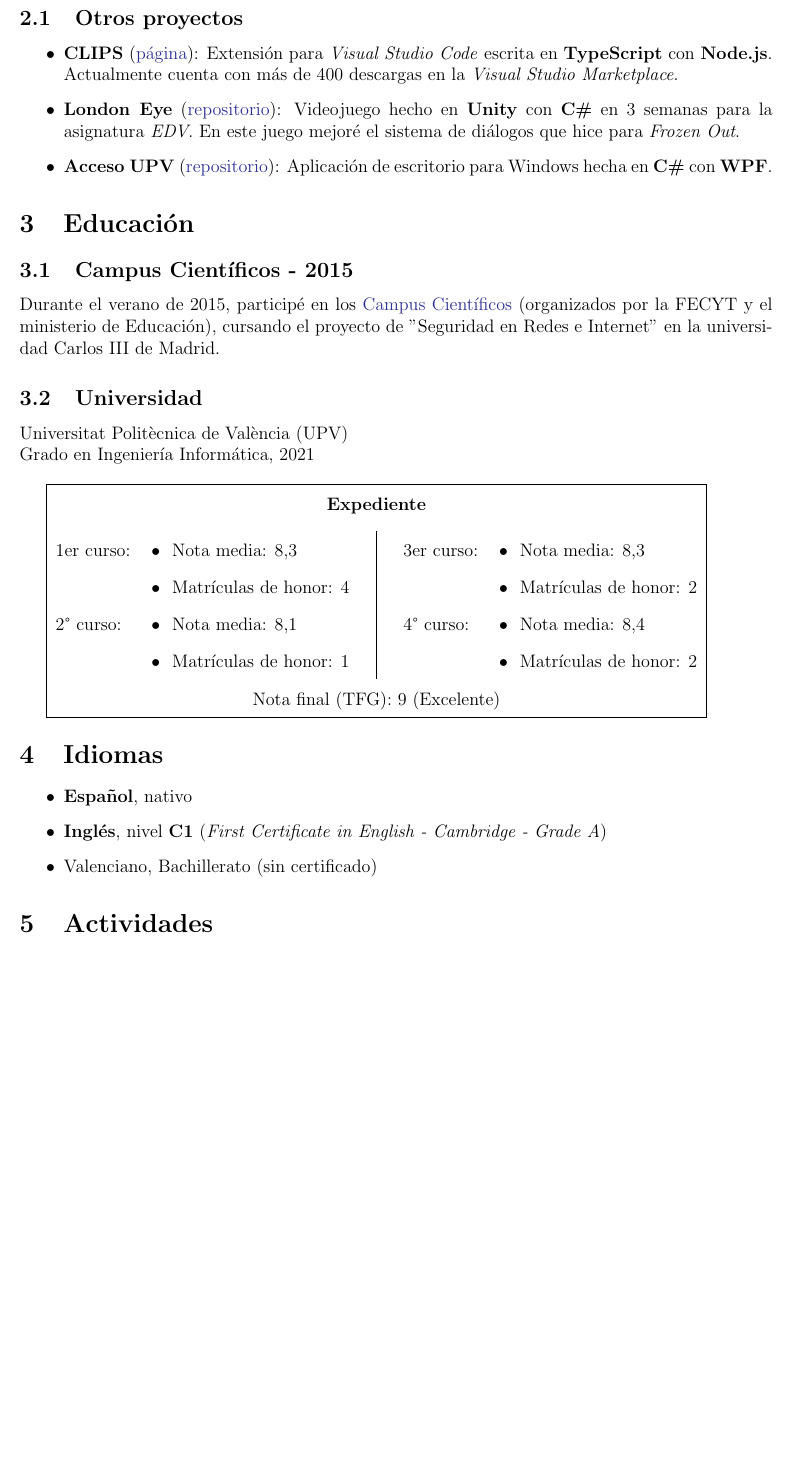
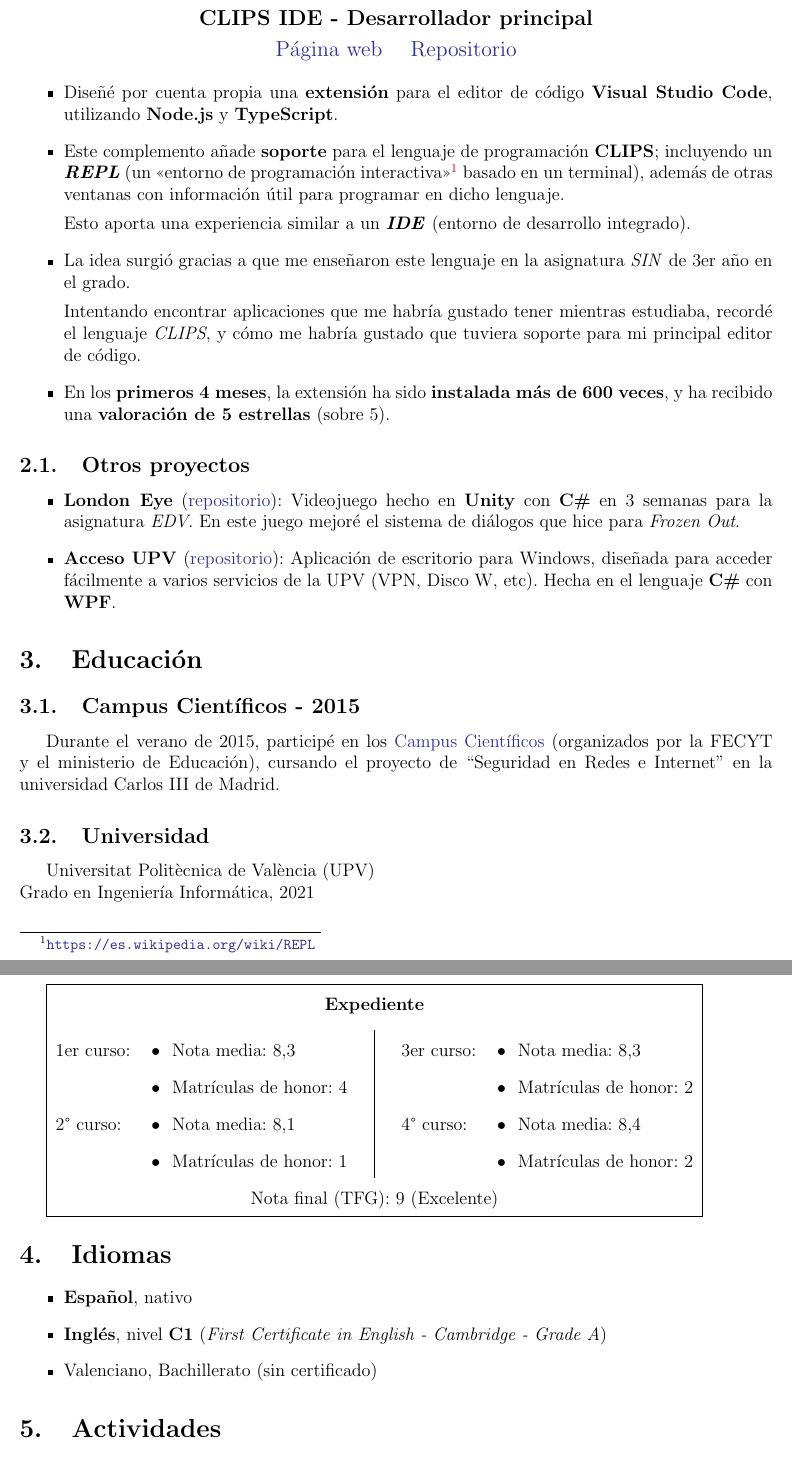
Before and after one commit to algono/curriculum-vitae, a LaTeX CV (curriculum-vitae.tex): part of page 3 of 4 before the commit and two parts of pages 3 and 4 of 4 after it, the two joined at a grey line, cut at the place of the change, the shorter picture padded with empty space. Compiled offline with pdfLaTeX.

Commit message:
Expanded CLIPS and Acceso UPV projects

```diff
--- a/curriculum-vitae.tex
+++ b/curriculum-vitae.tex
@@ -20,6 +20,8 @@
 \usepackage{xcolor}
 
 \usepackage{qrcode}
+
+\usepackage[english,spanish]{babel}
 
 % Setup color links
 \hypersetup{
@@ -212,19 +214,35 @@
 
     \pagebreak
 
+    \begin{center}
+        \large{\textbf{CLIPS IDE - Desarrollador principal}}\par
+        \vspace{.2em}
+        \href{https://marketplace.visualstudio.com/items?itemName=algono.clips-ide}{Página web}
+        \hspace{1em}\href{http://hdl.handle.net/10251/174256}{Repositorio}
+    \end{center}
+    \begin{itemize}
+        \item Diseñé por cuenta propia una \textbf{extensión} para el editor de código \textbf{Visual Studio Code}, utilizando \textbf{Node.js} y \textbf{TypeScript}.
+        \item Este complemento añade \textbf{soporte} para el lenguaje de programación \textbf{CLIPS}; incluyendo un \textbf{\emph{REPL}} (un "<entorno de programación interactiva">\footnote{\url{https://es.wikipedia.org/wiki/REPL}} basado en un terminal), además de otras ventanas con información útil para programar en dicho lenguaje.
+
+        Esto aporta una experiencia similar a un \textbf{\emph{IDE}} (entorno de desarrollo integrado).
+        \item La idea surgió gracias a que me enseñaron este lenguaje en la asignatura \emph{SIN} de 3er año en el grado.
+
+        Intentando encontrar aplicaciones que me habría gustado tener mientras estudiaba, recordé el lenguaje \emph{CLIPS}, y cómo me habría gustado que tuviera soporte para mi principal editor de código.
+        \item En los \textbf{primeros 4 meses}, la extensión ha sido \textbf{instalada más de 600 veces}, y ha recibido una \textbf{valoración de 5 estrellas} (sobre 5).
+    \end{itemize}
+
     \subsection{Otros proyectos}
 
     \begin{itemize}
-        \item \textbf{CLIPS} (\href{https://marketplace.visualstudio.com/items?itemName=algono.clips-ide}{página}): Extensión para \emph{Visual Studio Code} escrita en \textbf{TypeScript} con \textbf{Node.js}. Actualmente cuenta con más de 400 descargas en la \emph{Visual Studio Marketplace}.
         \item \textbf{London Eye} (\href{https://github.com/algono/London-Eye}{repositorio}): Videojuego hecho en \textbf{Unity} con \textbf{C\#} en 3 semanas para la asignatura \emph{EDV}. En este juego mejoré el sistema de diálogos que hice para \emph{Frozen Out}.
-        \item \textbf{Acceso UPV} (\href{https://github.com/algono/AccesoUPV}{repositorio}): Aplicación de escritorio para Windows hecha en \textbf{C\#} con \textbf{WPF}.
+        \item \textbf{Acceso UPV} (\href{https://github.com/algono/AccesoUPV}{repositorio}): Aplicación de escritorio para Windows, diseñada para acceder fácilmente a varios servicios de la UPV (VPN, Disco W, etc). Hecha en el lenguaje \textbf{C\#} con \textbf{WPF}.
     \end{itemize}
 
     \section{Educación}
 
     \subsection{Campus Científicos - 2015}
 
-    Durante el verano de 2015, participé en los \href{https://www.campuscientificos.es/}{Campus Científicos} (organizados por la FECYT y el ministerio de Educación), cursando el proyecto de "Seguridad en Redes e Internet" en la universidad Carlos III de Madrid.
+    Durante el verano de 2015, participé en los \href{https://www.campuscientificos.es/}{Campus Científicos} (organizados por la FECYT y el ministerio de Educación), cursando el proyecto de ``Seguridad en Redes e Internet'' en la universidad Carlos III de Madrid.
 
     \subsection{Universidad}
 
```
Also changed, not shown: out/curriculum-vitae.pdf.
